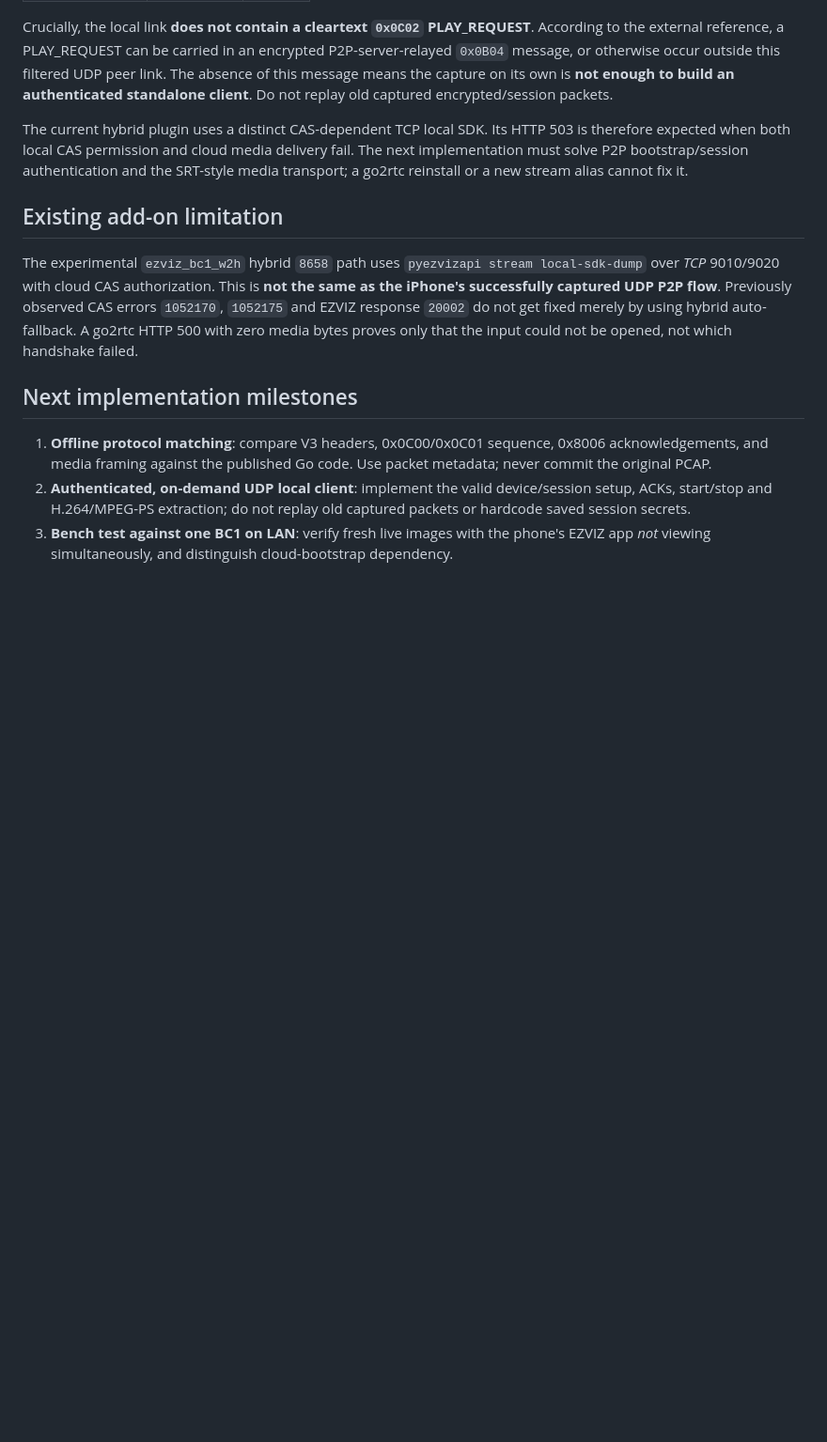
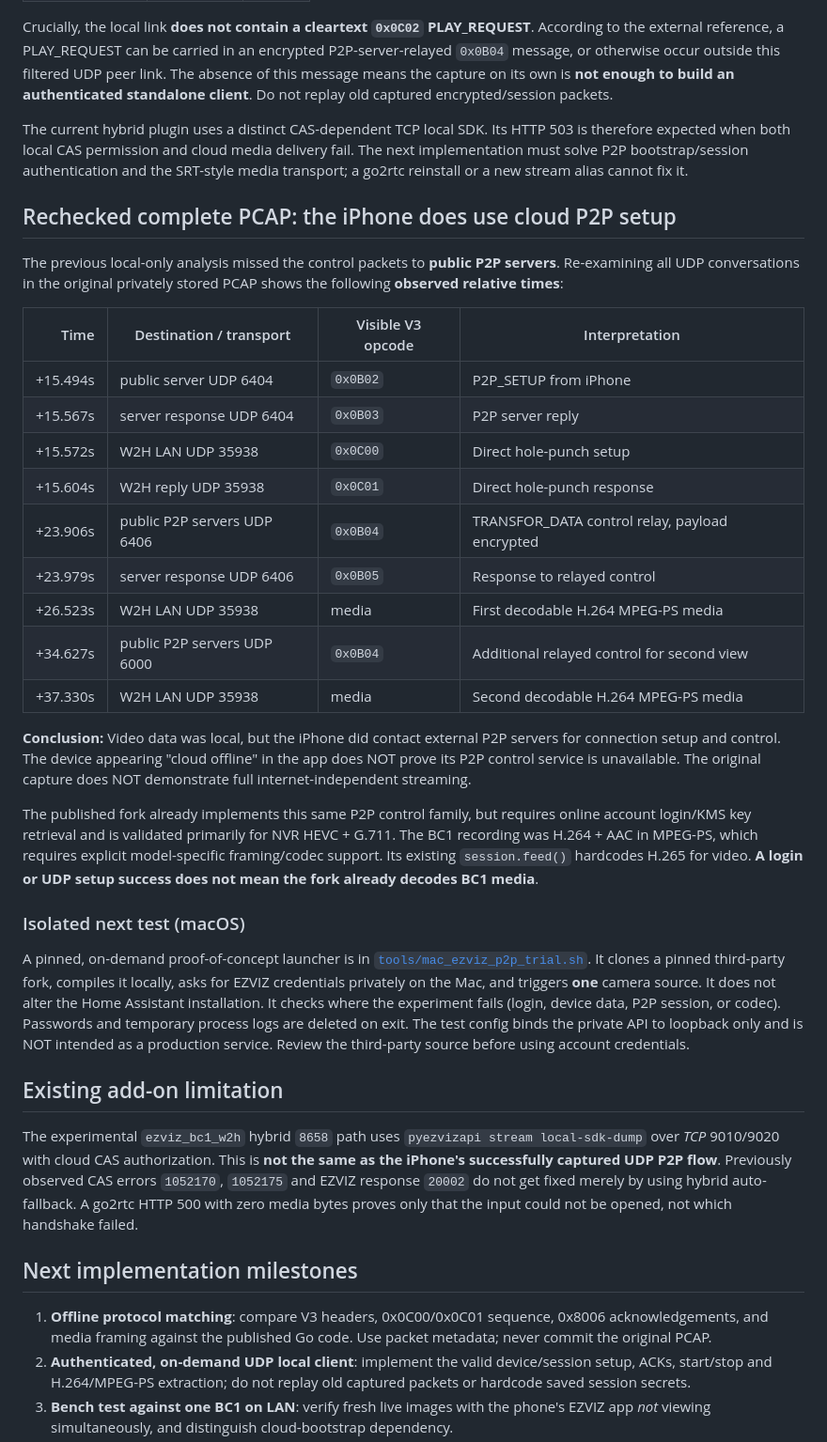
Before and after one commit to artepe/ezviz-bc1-w2h-home-assistant., a Markdown page: docs/BC1_W2H_UDP_PROTOCOL.md, the part around the change. Shown at 94% size. Drawn GitHub-style; blank space fills up the shorter version.

Commit message:
docs: prove cloud-assisted P2P bootstrapping precedes local W2H UDP video and document isolated Mac trial

```diff
--- a/docs/BC1_W2H_UDP_PROTOCOL.md
+++ b/docs/BC1_W2H_UDP_PROTOCOL.md
@@ -63,6 +63,48 @@ cloud media delivery fail. The next implementation must solve P2P
 bootstrap/session authentication and the SRT-style media transport; a
 go2rtc reinstall or a new stream alias cannot fix it.
 
+## Rechecked complete PCAP: the iPhone does use cloud P2P setup
+
+The previous local-only analysis missed the control packets to **public
+P2P servers**. Re-examining all UDP conversations in the original privately
+stored PCAP shows the following **observed relative times**:
+
+| Time | Destination / transport | Visible V3 opcode | Interpretation |
+| ---: | --- | --- | --- |
+| +15.494s | public server UDP 6404 | `0x0B02` | P2P_SETUP from iPhone |
+| +15.567s | server response UDP 6404 | `0x0B03` | P2P server reply |
+| +15.572s | W2H LAN UDP 35938 | `0x0C00` | Direct hole-punch setup |
+| +15.604s | W2H reply UDP 35938 | `0x0C01` | Direct hole-punch response |
+| +23.906s | public P2P servers UDP 6406 | `0x0B04` | TRANSFOR_DATA control relay, payload encrypted |
+| +23.979s | server response UDP 6406 | `0x0B05` | Response to relayed control |
+| +26.523s | W2H LAN UDP 35938 | media | First decodable H.264 MPEG-PS media |
+| +34.627s | public P2P servers UDP 6000 | `0x0B04` | Additional relayed control for second view |
+| +37.330s | W2H LAN UDP 35938 | media | Second decodable H.264 MPEG-PS media |
+
+**Conclusion:** Video data was local, but the iPhone did contact external
+P2P servers for connection setup and control. The device appearing "cloud
+offline" in the app does NOT prove its P2P control service is unavailable.
+The original capture does NOT demonstrate full internet-independent streaming.
+
+The published fork already implements this same P2P control family, but
+requires online account login/KMS key retrieval and is validated primarily
+for NVR HEVC + G.711. The BC1 recording was H.264 + AAC in MPEG-PS, which
+requires explicit model-specific framing/codec support. Its existing
+`session.feed()` hardcodes H.265 for video. **A login or UDP setup success
+does not mean the fork already decodes BC1 media**.
+
+### Isolated next test (macOS)
+
+A pinned, on-demand proof-of-concept launcher is in
+[`tools/mac_ezviz_p2p_trial.sh`](../tools/mac_ezviz_p2p_trial.sh).
+It clones a pinned third-party fork, compiles it locally, asks for EZVIZ
+credentials privately on the Mac, and triggers **one** camera source.
+It does not alter the Home Assistant installation. It checks where the
+experiment fails (login, device data, P2P session, or codec). Passwords and
+temporary process logs are deleted on exit. The test config binds the
+private API to loopback only and is NOT intended as a production service.
+Review the third-party source before using account credentials.
+
 ## Existing add-on limitation
 
 The experimental `ezviz_bc1_w2h` hybrid `8658` path uses `pyezvizapi stream local-sdk-dump` over *TCP* 9010/9020 with cloud CAS authorization. This is **not the same as the iPhone's successfully captured UDP P2P flow**. Previously observed CAS errors `1052170`, `1052175` and EZVIZ response `20002` do not get fixed merely by using hybrid auto-fallback. A go2rtc HTTP 500 with zero media bytes proves only that the input could not be opened, not which handshake failed.
```
